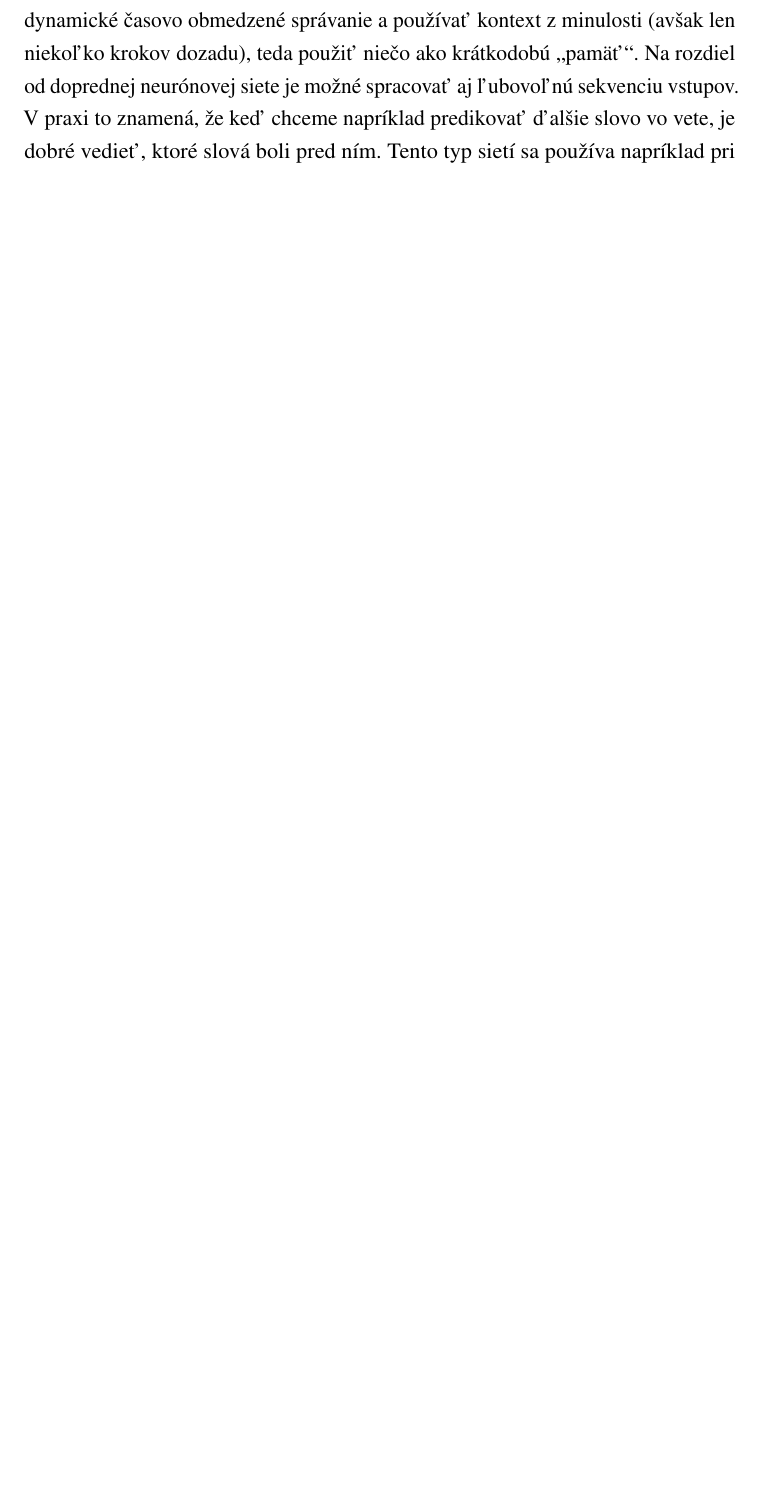
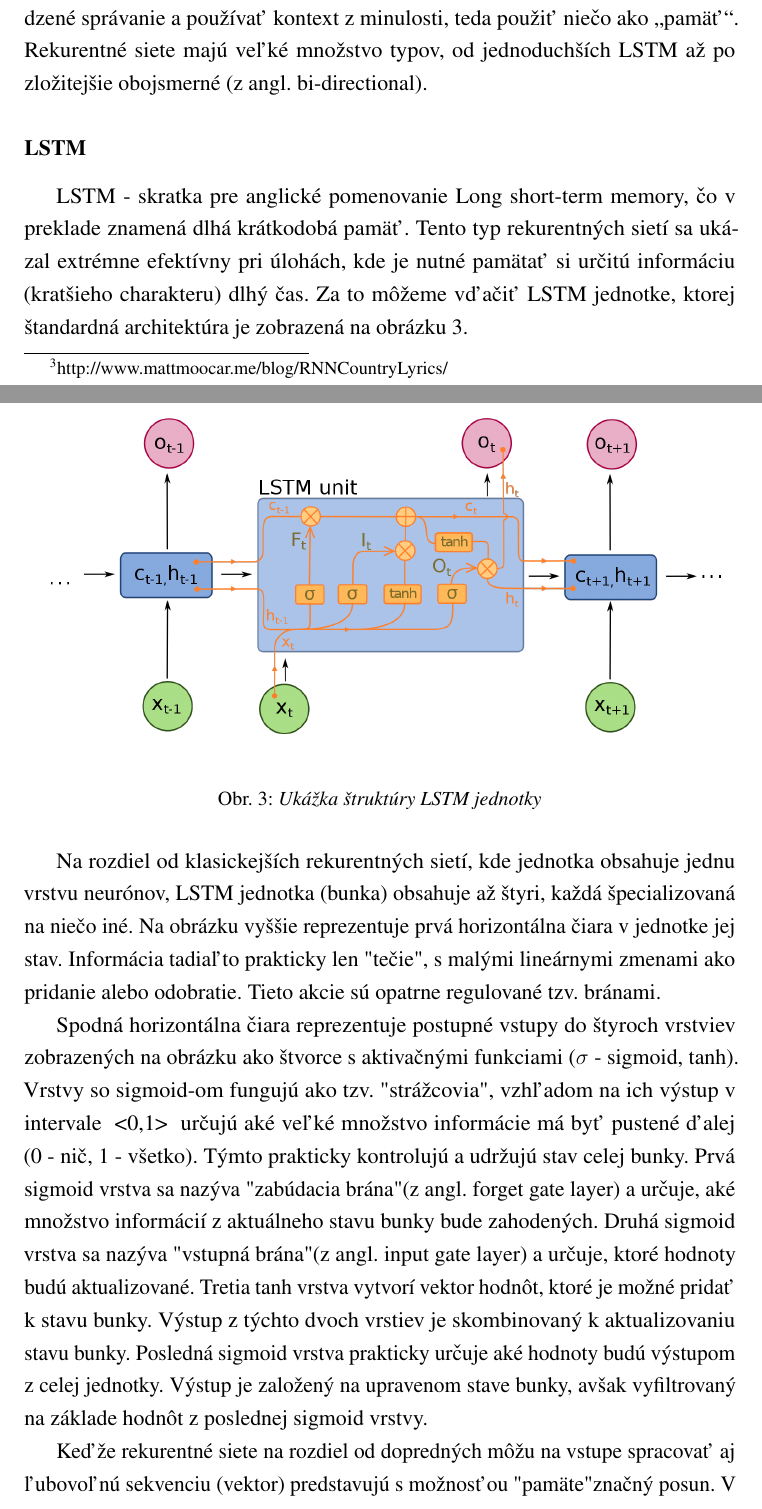
Before and after one commit to BekyP/DP, a LaTeX thesis (latex2/main.tex, which reads latex2/analysis.tex): part of page 19 of 43 before the commit and two parts of pages 19 and 20 of 46 after it, the two joined at a grey line, cut at the place of the change, the shorter picture padded with empty space. The pictures show the PDF file latex2/main.pdf that the author committed with the source.

Commit message:
Add LSTM to RNN

```diff
--- a/latex2/analysis.tex
+++ b/latex2/analysis.tex
@@ -204,4 +204,3 @@ Aj keď neurónové siete dokážu efektívne riešiť veľké množstvo úloh,
 		\caption[Jednoduchá neurónová sieť]{Príklad jednoduchej neurónovej siete}\label{simple_nn}
 	\end{figure}
 
-	Zložitejším typom sú rekurentné neurónové siete. Už z názvu vyplýva, že jednou z vecí, ktoré umožňujú, je rekurenciu. Vďaka nej prepojenia neurónov už nie sú jednosmerné len z jednej vrstvy na druhú, ale umožňuje prepojiť neuróny akokoľvek a tak vytvárať napríklad slučky či cykly. To dovoľuje zachytiť aj dynamické časovo obmedzené správanie a používať kontext z minulosti (avšak len niekoľko krokov dozadu), teda použiť niečo ako krátkodobú „pamäť“. Na rozdiel od doprednej neurónovej siete je možné spracovať aj ľubovoľnú sekvenciu vstupov. V praxi to znamená, že keď chceme napríklad predikovať ďalšie slovo vo vete, je dobré vedieť, ktoré slová boli pred ním. Tento typ sietí sa používa napríklad pri rozpoznávaní reči\cite{rnn_speech} alebo písma\cite{rnn_handwriting}, či generovaní popisu k obrázkom\cite{image_description}, kedy však funguje v kombinácii s konvolučnou neurónovou sieťou (z angl. convolutional neural network). Tá je použitá na klasifikáciu obrázkov a rozoznávanie objektov, rekurentná sieť je použitá iba na výsledné generovanie jednoduchého popisu.
@@ -211,3 +211,26 @@ Aj keď neurónové siete dokážu efektívne riešiť veľké množstvo úloh,
+	\begin{center}\includegraphics[scale=0.7]{rnn_model.png}\end{center}
+	\caption[Jednoduchá rekurentná neurónová sieť]{Príklad jednoduchej rekurentnej neurónovej siete\label{rnn_image}\footnotemark}
+
+\end{figure}
+\footnotetext{http://www.mattmoocar.me/blog/RNNCountryLyrics/}
+
+Vyššie uvedená funcionalita dovoľuje zachytiť aj dynamické časovo obmedzené správanie a používať kontext z minulosti, teda použiť niečo ako „pamäť“. Rekurentné siete majú veľké množstvo typov, od jednoduchších LSTM až po zložitejšie obojsmerné (z angl. bi-directional).
+
+\paragraph{LSTM}
+LSTM - skratka pre anglické pomenovanie Long short-term memory, čo v preklade znamená dlhá krátkodobá pamäť. Tento typ rekurentných sietí sa ukázal extrémne efektívny pri úlohách, kde je nutné pamätať si určitú informáciu (kratšieho charakteru) dlhý čas. Za to môžeme vďačiť LSTM jednotke, ktorej štandardná architektúra je zobrazená na obrázku \ref{lstm_unit_image}.
+
+\begin{figure}[H]
+	\begin{center}\includegraphics[scale=0.25]{lstm_unit.png}\end{center}
+	\caption[Zobrazenie LSTM jednotky]{Ukážka štruktúry LSTM jednotky\label{lstm_unit_image}}
+
+\end{figure}
+
+Na rozdiel od klasickejších rekurentných sietí, kde jednotka obsahuje jednu vrstvu neurónov, LSTM jednotka (bunka) obsahuje až štyri, každá špecializovaná na niečo iné. Na obrázku vyššie reprezentuje prvá horizontálna čiara v jednotke jej stav. Informácia tadiaľto prakticky len "tečie", s malými lineárnymi zmenami ako pridanie alebo odobratie. Tieto akcie sú opatrne regulované tzv. bránami.
+
+Spodná horizontálna čiara reprezentuje postupné vstupy do štyroch vrstviev zobrazených na obrázku ako štvorce s aktivačnými funkciami ($\sigma$ - sigmoid, tanh). Vrstvy so sigmoid-om fungujú ako tzv. "strážcovia", vzhľadom na ich výstup v intervale \ <0,1> \ určujú aké veľké množstvo informácie má byť pustené ďalej (0 - nič, 1 - všetko). Týmto prakticky kontrolujú a udržujú stav celej bunky. Prvá sigmoid vrstva sa nazýva "zabúdacia brána" (z angl. forget gate layer) a určuje, aké množstvo informácií z aktuálneho stavu bunky bude zahodených. Druhá sigmoid vrstva sa nazýva "vstupná brána" (z angl. input gate layer) a určuje, ktoré hodnoty budú aktualizované. Tretia tanh vrstva vytvorí vektor hodnôt, ktoré je možné pridať k stavu bunky. Výstup z týchto dvoch vrstiev je skombinovaný k aktualizovaniu stavu bunky. Posledná sigmoid vrstva prakticky určuje aké hodnoty budú výstupom z celej jednotky. Výstup je založený na upravenom stave bunky, avšak vyfiltrovaný na základe hodnôt z poslednej sigmoid vrstvy.
+
+Keďže rekurentné siete na rozdiel od dopredných môžu na vstupe spracovať aj ľubovoľnú sekvenciu (vektor) predstavujú s možnosťou "pamäte" značný posun. V praxi sa používajú napríklad pri úlohách so spracúvaním jazyka. Keby sme chceli napríklad predikovať nasledujúce slovo vo vete, je veľmi užitočné vedieť aké slová boli pred ním aby predikcia dávala zmysel. Práve v tejto oblasti sa LSTM siete ukázali veľmi efektívne. Využívajú sa ďalej napríklad aj pri rozpoznávaní reči\cite{rnn_speech} alebo písma\cite{rnn_handwriting}, či generovaní popisu k obrázkom\cite{image_description}, kedy však funguje v kombinácii s konvolučnou neurónovou sieťou (z angl. convolutional neural network).Tá je ďalším typom sietí a v tomto prípade bola použitá na klasifikáciu obrázkov a rozpoznávanie objektov, LSTM sieť bola použitá iba na generovanie výsledného jednoduchého popisu.
+
 
 \subsubsection{Konvolučné neurónové siete}
 \
```
Also changed, not shown: latex2/figures/lstm_unit.png (added), latex2/figures/rnn_model.png (added), latex2/main.pdf, latex2/analysis.tex (11 more changed lines), 7 other files. Lines whose indentation alone changed are shown as unchanged.
